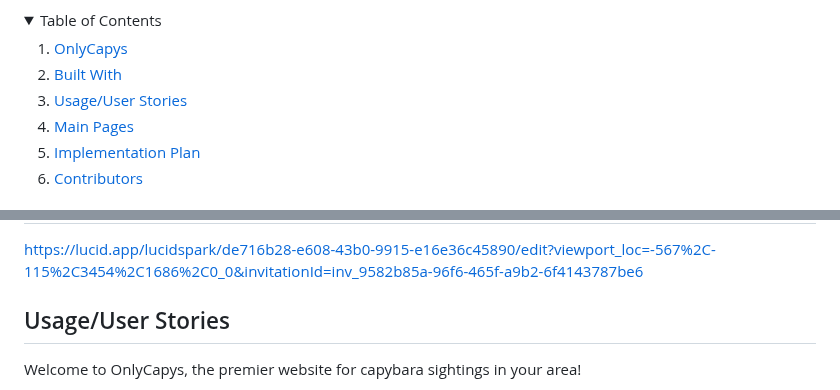
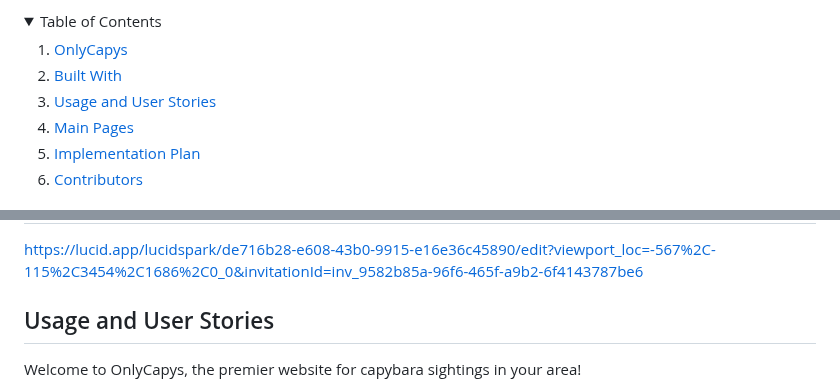
Before and after one commit to jenhuynhto/capy-me, a Markdown page: README.md, 2 parts joined by grey strips. Drawn GitHub-style; folded sections open.

```diff
--- a/README.md
+++ b/README.md
@@ -11,7 +11,7 @@
         <li><a href="#installation">Installation</a></li>
       </ul>
     </li>-->
-    <li><a href="#usage/user-stories">Usage/User Stories</a></li>
+    <li><a href="#usage-and-user-stories">Usage and User Stories</a></li>
     <li><a href="#main-pages">Main Pages</a></li>
     <li><a href="#implementation-plan">Implementation Plan</a></li>
     <li><a href="#contributors">Contributors</a></li>
@@ -73,7 +73,7 @@ https://www.figma.com/file/xhpThAoGEcpxTyCfcZVV1n/CSE183---Capybara-Project-Prop
 ## Data Organization
 https://lucid.app/lucidspark/de716b28-e608-43b0-9915-e16e36c45890/edit?viewport_loc=-567%2C-115%2C3454%2C1686%2C0_0&invitationId=inv_9582b85a-96f6-465f-a9b2-6f4143787be6
 
-## Usage/User Stories
+## Usage and User Stories
 Welcome to OnlyCapys, the premier website for capybara sightings in your area!
 
 Our website is designed to help you find capybaras near you. To begin, simply enter your location or zip code into the search bar on our homepage. Our system will then generate a map of your area, highlighting any known capybara sightings nearby. In addition to our mapping system, OnlyCapys also provides a wealth of information about capybaras. Our website features articles, videos, and photos that will help you learn more about these fascinating creatures and their habits. We also may have a forum where you can connect with other capybara enthusiasts and share your own sightings and experiences though you will have to sign up for an account to post! In addition, we have been in the works of implementing a random capybara meme generator, and a capybara matchmaker to brighten up your day. You may wonder how we gather data on capybara sightings! We gather information from a variety of sources, including social media platforms, wildlife organizations, and verified user submissions. Through this, we can create a comprehensive map of capybara sightings in your area that is always up-to-date and accurate.
```
